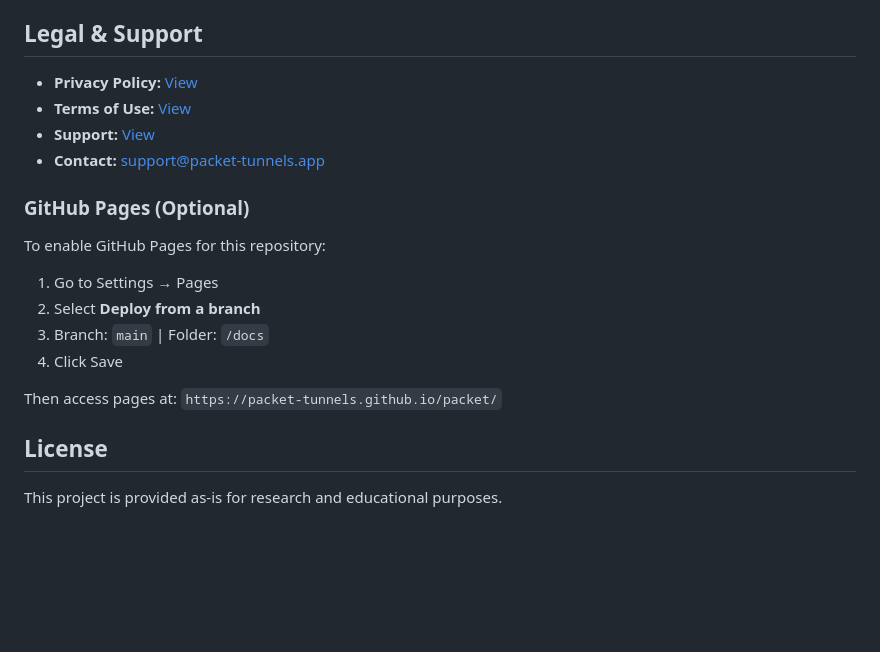
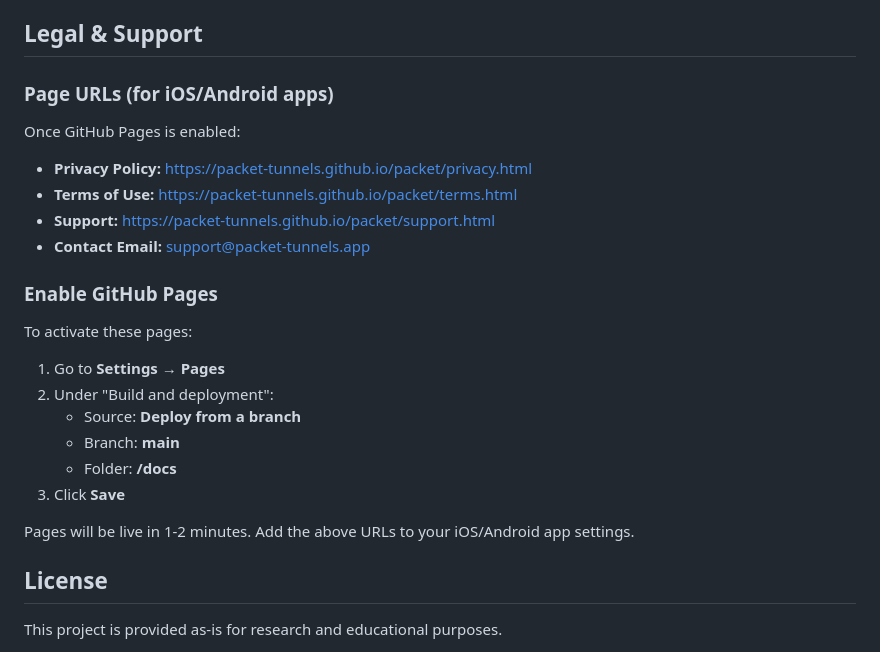
Before and after one commit to Packet-tunnels/packet, a Markdown page: README.md, the part around the change. Drawn GitHub-style; blank space fills up the shorter version.

Commit message:
docs: provide GitHub Pages URLs ready for iOS/Android app integration
Update README with clear GitHub Pages URLs for app integration:
- Privacy Policy: https://packet-tunnels.github.io/packet/privacy.html
- Terms of Use: https://packet-tunnels.github.io/packet/terms.html
- Support: https://packet-tunnels.github.io/packet/support.html
- Contact: support@packet-tunnels.app

Include step-by-step instructions to enable GitHub Pages:
1. Settings → Pages
2. Source: Deploy from a branch
3. Branch: main, Folder: /docs
4. Save

Pages go live in 1-2 minutes and are then ready for iOS/Android app deeplinks.

Co-Authored-By: Claude Haiku 4.5 <noreply@anthropic.com>

```diff
--- a/README.md
+++ b/README.md
@@ -97,20 +97,27 @@ Configure the client using the output from `deploy-vps.sh`. Clients need:
 
 ## Legal & Support
 
-- **Privacy Policy:** [View](https://github.com/Packet-tunnels/packet/blob/main/docs/privacy.html)
-- **Terms of Use:** [View](https://github.com/Packet-tunnels/packet/blob/main/docs/terms.html)
-- **Support:** [View](https://github.com/Packet-tunnels/packet/blob/main/docs/support.html)
-- **Contact:** support@packet-tunnels.app
+### Page URLs (for iOS/Android apps)
 
-### GitHub Pages (Optional)
+Once GitHub Pages is enabled:
 
-To enable GitHub Pages for this repository:
-1. Go to Settings → Pages
-2. Select **Deploy from a branch**
-3. Branch: `main` | Folder: `/docs`
-4. Click Save
+- **Privacy Policy:** https://packet-tunnels.github.io/packet/privacy.html
+- **Terms of Use:** https://packet-tunnels.github.io/packet/terms.html
+- **Support:** https://packet-tunnels.github.io/packet/support.html
+- **Contact Email:** support@packet-tunnels.app
 
-Then access pages at: `https://packet-tunnels.github.io/packet/`
+### Enable GitHub Pages
+
+To activate these pages:
+
+1. Go to **Settings** → **Pages**
+2. Under "Build and deployment":
+   - Source: **Deploy from a branch**
+   - Branch: **main**
+   - Folder: **/docs**
+3. Click **Save**
+
+Pages will be live in 1-2 minutes. Add the above URLs to your iOS/Android app settings.
 
 ## License
 
```
